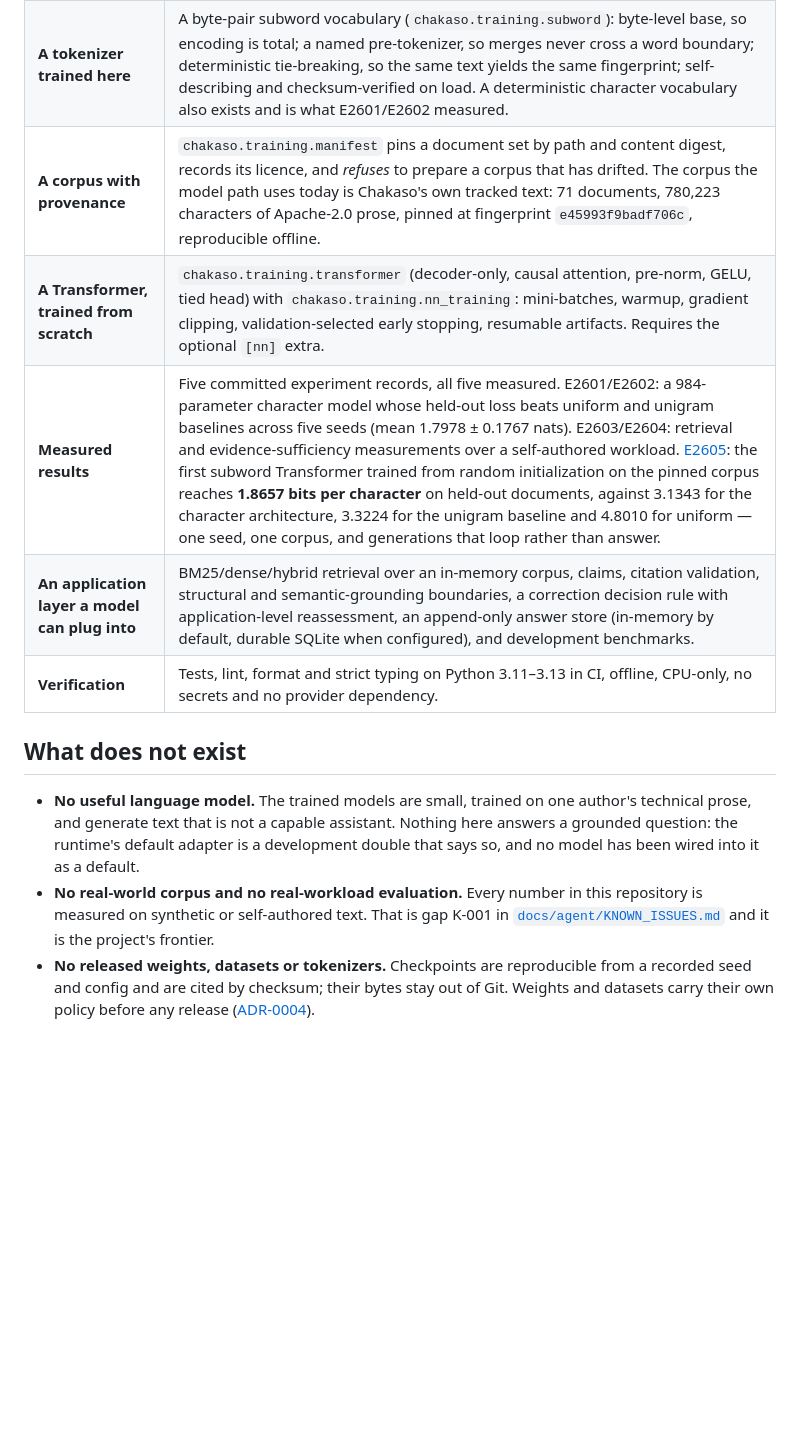
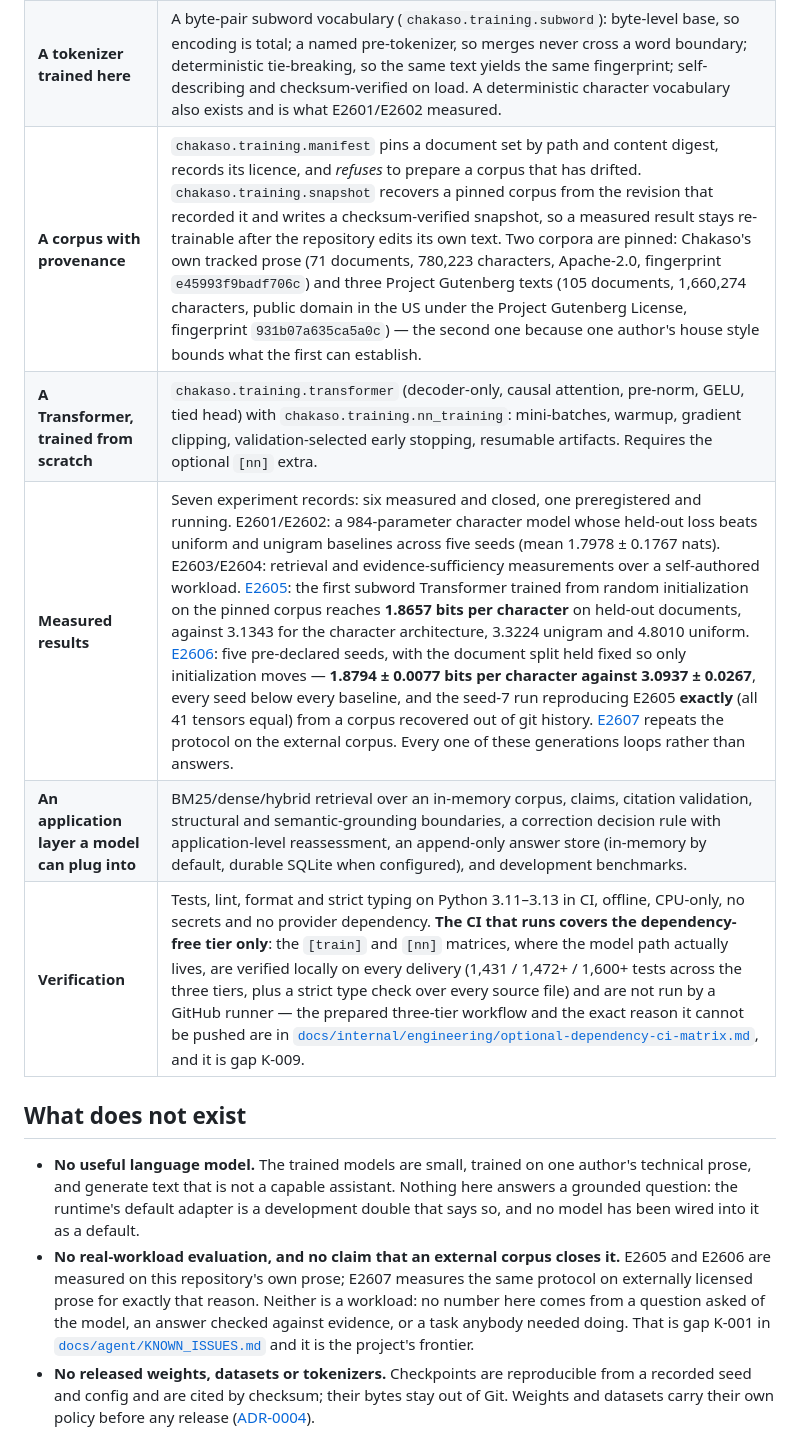
Before and after one commit to bhogesararam23/chakaso, a Markdown page: README.md, the part around the change. GitHub-like rendering; blank space fills up the shorter version.

Commit message:
docs: put the reproduction, the spread and the CI gap on the front page
The README's summary row for measurement still stopped at E2605's single seed; E2606 is what a reader needs
beside that number — 1.8794 ± 0.0077 bits per character against 3.0937 ± 0.0267 over five declared seeds, and
an exact reproduction of the earlier record from a corpus recovered out of history. The corpus row names both
pinned corpora and the recovery mechanism, and the "no real-world corpus" bullet became the honest claim: an
externally licensed corpus is now measured on, and it is still not a workload.

The verification row says plainly what CI does and does not run. The model path's matrices are verified locally
on every delivery and never on a runner, and the row points at the prepared workflow and K-009 rather than
letting "tests in CI on three Pythons" read as coverage of the product.

```diff
--- a/README.md
+++ b/README.md
@@ -18,19 +18,21 @@ is.**
 | --- | --- |
 | **A trained model you can load from Python** | `chakaso.models.load_model(path)` returns a `LanguageModel` for a checkpoint this project trained. No terminal, no configuration file, no runtime import. |
 | **A tokenizer trained here** | A byte-pair subword vocabulary (`chakaso.training.subword`): byte-level base, so encoding is total; a named pre-tokenizer, so merges never cross a word boundary; deterministic tie-breaking, so the same text yields the same fingerprint; self-describing and checksum-verified on load. A deterministic character vocabulary also exists and is what E2601/E2602 measured. |
-| **A corpus with provenance** | `chakaso.training.manifest` pins a document set by path and content digest, records its licence, and *refuses* to prepare a corpus that has drifted. The corpus the model path uses today is Chakaso's own tracked text: 71 documents, 780,223 characters of Apache-2.0 prose, pinned at fingerprint `e45993f9badf706c`, reproducible offline. |
+| **A corpus with provenance** | `chakaso.training.manifest` pins a document set by path and content digest, records its licence, and *refuses* to prepare a corpus that has drifted. `chakaso.training.snapshot` recovers a pinned corpus from the revision that recorded it and writes a checksum-verified snapshot, so a measured result stays re-trainable after the repository edits its own text. Two corpora are pinned: Chakaso's own tracked prose (71 documents, 780,223 characters, Apache-2.0, fingerprint `e45993f9badf706c`) and three Project Gutenberg texts (105 documents, 1,660,274 characters, public domain in the US under the Project Gutenberg License, fingerprint `931b07a635ca5a0c`) — the second one because one author's house style bounds what the first can establish. |
 | **A Transformer, trained from scratch** | `chakaso.training.transformer` (decoder-only, causal attention, pre-norm, GELU, tied head) with `chakaso.training.nn_training`: mini-batches, warmup, gradient clipping, validation-selected early stopping, resumable artifacts. Requires the optional `[nn]` extra. |
-| **Measured results** | Five committed experiment records, all five measured. E2601/E2602: a 984-parameter character model whose held-out loss beats uniform and unigram baselines across five seeds (mean 1.7978 ± 0.1767 nats). E2603/E2604: retrieval and evidence-sufficiency measurements over a self-authored workload. [E2605](experiments/E2605/record.md): the first subword Transformer trained from random initialization on the pinned corpus reaches **1.8657 bits per character** on held-out documents, against 3.1343 for the character architecture, 3.3224 for the unigram baseline and 4.8010 for uniform — one seed, one corpus, and generations that loop rather than answer. |
+| **Measured results** | Seven experiment records: six measured and closed, one preregistered and running. E2601/E2602: a 984-parameter character model whose held-out loss beats uniform and unigram baselines across five seeds (mean 1.7978 ± 0.1767 nats). E2603/E2604: retrieval and evidence-sufficiency measurements over a self-authored workload. [E2605](experiments/E2605/record.md): the first subword Transformer trained from random initialization on the pinned corpus reaches **1.8657 bits per character** on held-out documents, against 3.1343 for the character architecture, 3.3224 unigram and 4.8010 uniform. [E2606](experiments/E2606/record.md): five pre-declared seeds, with the document split held fixed so only initialization moves — **1.8794 ± 0.0077 bits per character against 3.0937 ± 0.0267**, every seed below every baseline, and the seed-7 run reproducing E2605 **exactly** (all 41 tensors equal) from a corpus recovered out of git history. [E2607](experiments/E2607/record.md) repeats the protocol on the external corpus. Every one of these generations loops rather than answers. |
 | **An application layer a model can plug into** | BM25/dense/hybrid retrieval over an in-memory corpus, claims, citation validation, structural and semantic-grounding boundaries, a correction decision rule with application-level reassessment, an append-only answer store (in-memory by default, durable SQLite when configured), and development benchmarks. |
-| **Verification** | Tests, lint, format and strict typing on Python 3.11–3.13 in CI, offline, CPU-only, no secrets and no provider dependency. |
+| **Verification** | Tests, lint, format and strict typing on Python 3.11–3.13 in CI, offline, CPU-only, no secrets and no provider dependency. **The CI that runs covers the dependency-free tier only**: the `[train]` and `[nn]` matrices, where the model path actually lives, are verified locally on every delivery (1,431 / 1,472+ / 1,600+ tests across the three tiers, plus a strict type check over every source file) and are not run by a GitHub runner — the prepared three-tier workflow and the exact reason it cannot be pushed are in [`docs/internal/engineering/optional-dependency-ci-matrix.md`](docs/internal/engineering/optional-dependency-ci-matrix.md), and it is gap K-009. |
 
 ## What does not exist
 
 * **No useful language model.** The trained models are small, trained on one author's technical prose, and
   generate text that is not a capable assistant. Nothing here answers a grounded question: the runtime's
   default adapter is a development double that says so, and no model has been wired into it as a default.
-* **No real-world corpus and no real-workload evaluation.** Every number in this repository is measured on
-  synthetic or self-authored text. That is gap K-001 in
+* **No real-workload evaluation, and no claim that an external corpus closes it.** E2605 and E2606 are
+  measured on this repository's own prose; E2607 measures the same protocol on externally licensed prose for
+  exactly that reason. Neither is a workload: no number here comes from a question asked of the model, an
+  answer checked against evidence, or a task anybody needed doing. That is gap K-001 in
   [`docs/agent/KNOWN_ISSUES.md`](docs/agent/KNOWN_ISSUES.md) and it is the project's frontier.
 * **No released weights, datasets or tokenizers.** Checkpoints are reproducible from a recorded seed and
   config and are cited by checksum; their bytes stay out of Git. Weights and datasets carry their own policy
```
